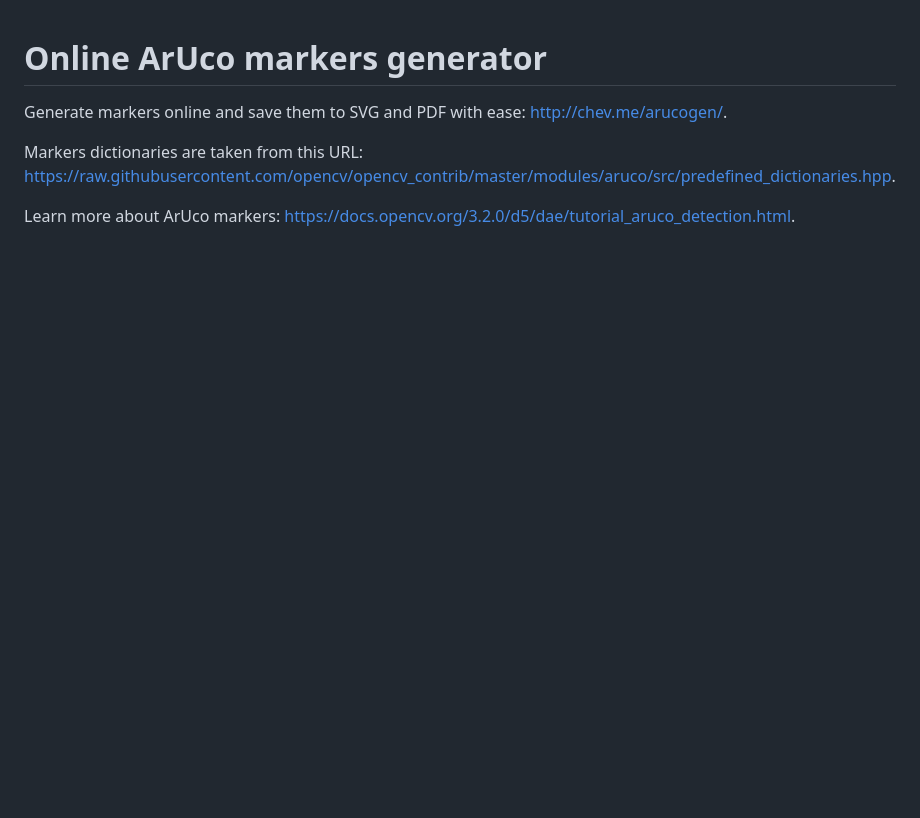
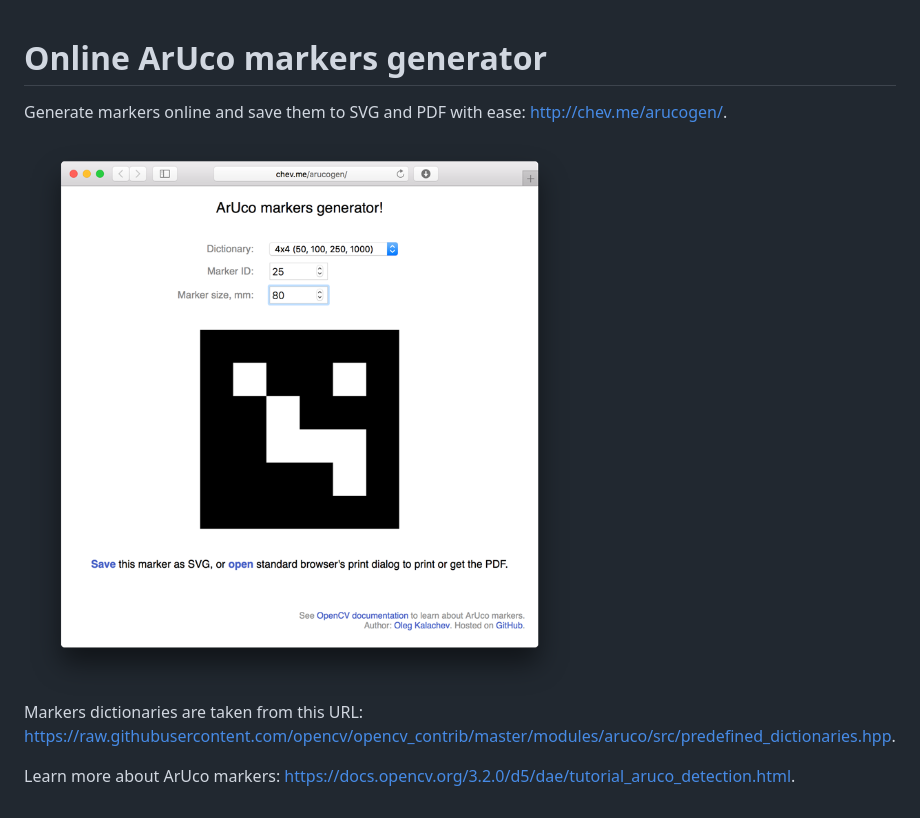
Before and after one commit to okalachev/arucogen, a Markdown page: readme.md, the part around the change. Drawn GitHub-style; pictures changed too: arucogen.png (added); blank space fills up the shorter version.

Commit message:
Add a screenshot

```diff
--- a/readme.md
+++ b/readme.md
@@ -3,6 +3,8 @@ Online ArUco markers generator
 
 Generate markers online and save them to SVG and PDF with ease: http://chev.me/arucogen/.
 
+<img src="arucogen.png" width="600px">
+
 Markers dictionaries are taken from this URL:
 https://raw.githubusercontent.com/opencv/opencv_contrib/master/modules/aruco/src/predefined_dictionaries.hpp.
 
```
